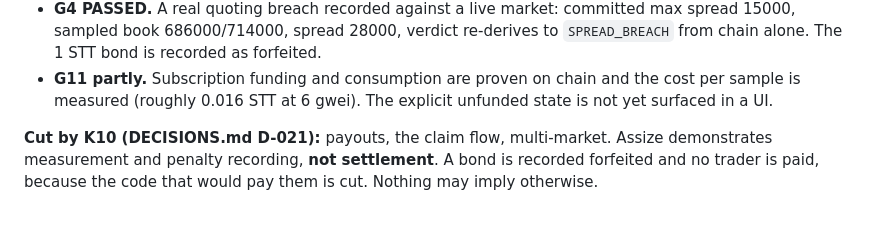
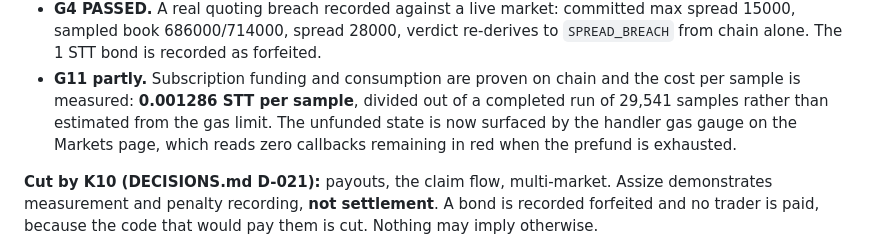
Before and after one commit to Dotman-Bei/Assize, a Markdown page: docs/phase.md, the part around the change. Rendered like a GitHub page; blank space fills up the shorter version.

```diff
--- a/docs/phase.md
+++ b/docs/phase.md
@@ -17,7 +17,9 @@ P1 complete (G1, G2). Live on Shannon since 2026-09-10:
   sampled book 686000/714000, spread 28000, verdict re-derives to `SPREAD_BREACH` from chain alone.
   The 1 STT bond is recorded as forfeited.
 - **G11 partly.** Subscription funding and consumption are proven on chain and the cost per sample is
-  measured (roughly 0.016 STT at 6 gwei). The explicit unfunded state is not yet surfaced in a UI.
+  measured: **0.001286 STT per sample**, divided out of a completed run of 29,541 samples rather
+  than estimated from the gas limit. The unfunded state is now surfaced by the handler gas gauge on
+  the Markets page, which reads zero callbacks remaining in red when the prefund is exhausted.
 
 **Cut by K10 (DECISIONS.md D-021):** payouts, the claim flow, multi-market. Assize demonstrates
 measurement and penalty recording, **not settlement**. A bond is recorded forfeited and no trader is
```
Also changed, not shown: DECISIONS.md (+32 -1 lines), DEPLOYMENT.md (+5 -1 lines).
